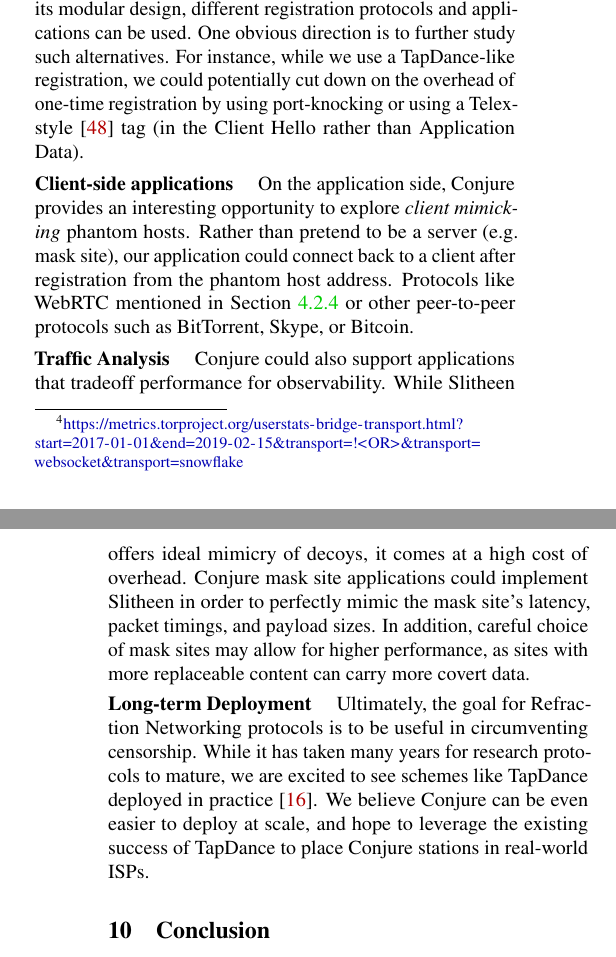
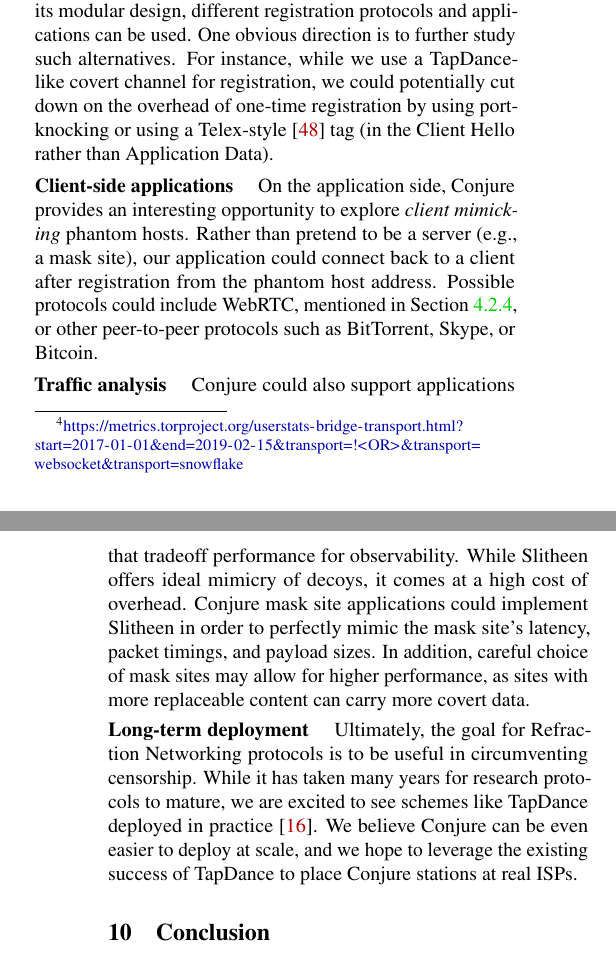
Before and after one commit to refraction-networking/conjure, a LaTeX paper (paper/paper.tex): two parts of the columns of pages 11 and 12 of 13, joined at a grey line, cut so that both start at the same text. Compiled offline with pdfLaTeX; a LaTeX package or settings file that is missing is left out.

Commit message:
Fix future work

```diff
--- a/paper/paper.tex
+++ b/paper/paper.tex
@@ -956,20 +956,18 @@ and possibly limit to randomizing ``realistic'' bits (e.g. the middle and/or las
 Refraction Networking schemes. Due to its modular design, different registration
 protocols and applications can be used. One obvious direction is to further
 study such alternatives. For instance, while we use a TapDance-like
-registration, we could potentially cut down on the overhead of one-time
-registration by using port-knocking or using a Telex-style~\cite{telex11} tag (in the Client
-Hello rather than Application Data).
+covert channel for registration, we could potentially cut down on the overhead of one-time
+registration by using port-knocking or using a Telex-style~\cite{telex11} tag (in the Client Hello rather than Application Data).
 
 \paragraph{Client-side applications}
 On the application side, \scheme provides an interesting opportunity to explore
-\emph{client mimicking} phantom hosts. Rather than pretend to be a server (e.g.
-mask site), our application could connect back to a client after registration
-from the phantom host address. Protocols like WebRTC mentioned in
-Section~\ref{sec:webrtc} or other peer-to-peer protocols such as BitTorrent,
+\emph{client mimicking} phantom hosts. Rather than pretend to be a server (e.g.,
+a mask site), our application could connect back to a client after registration
+from the phantom host address. Possible protocols could include WebRTC, mentioned in
+Section~\ref{sec:webrtc}, or other peer-to-peer protocols such as BitTorrent,
 Skype, or Bitcoin.
 
-
-\paragraph{Traffic Analysis}
+\paragraph{Traffic analysis}
 \scheme could also support applications that tradeoff performance for
 observability. While Slitheen offers ideal mimicry of decoys, it comes at a high
 cost of overhead. \scheme mask site applications could implement Slitheen
@@ -977,14 +975,13 @@ in order to perfectly mimic the mask site's latency, packet timings, and payload
 sizes. In addition, careful choice of mask sites may allow for higher
 performance, as sites with more replaceable content can carry more covert data.
 
-
-\paragraph{Long-term Deployment}
+\paragraph{Long-term deployment}
 Ultimately, the goal for Refraction Networking protocols is to be useful in
 circumventing censorship. While it has taken many years for research
 protocols to mature, we are excited to see schemes like TapDance deployed in
 practice~\cite{frolov2017isp}. We believe \scheme can be even easier to deploy
-at scale, and hope to leverage the existing success of TapDance to place \scheme
-stations in real-world ISPs.
+at scale, and we hope to leverage the existing success of TapDance to place \scheme
+stations at real ISPs.
 
 \section{Conclusion}
 %.25 page
```
Also changed, not shown: paper/paper.tex (4 more changed lines).
